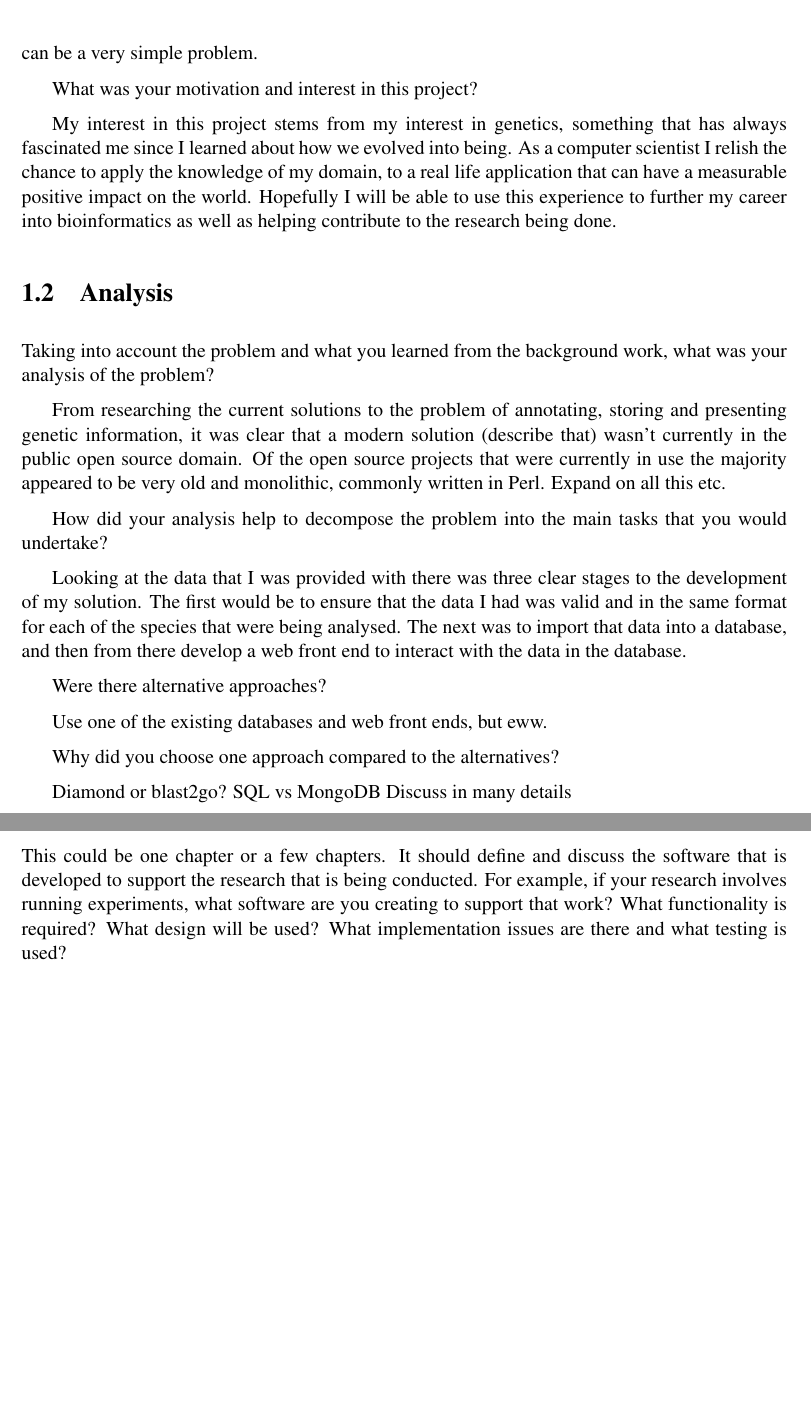
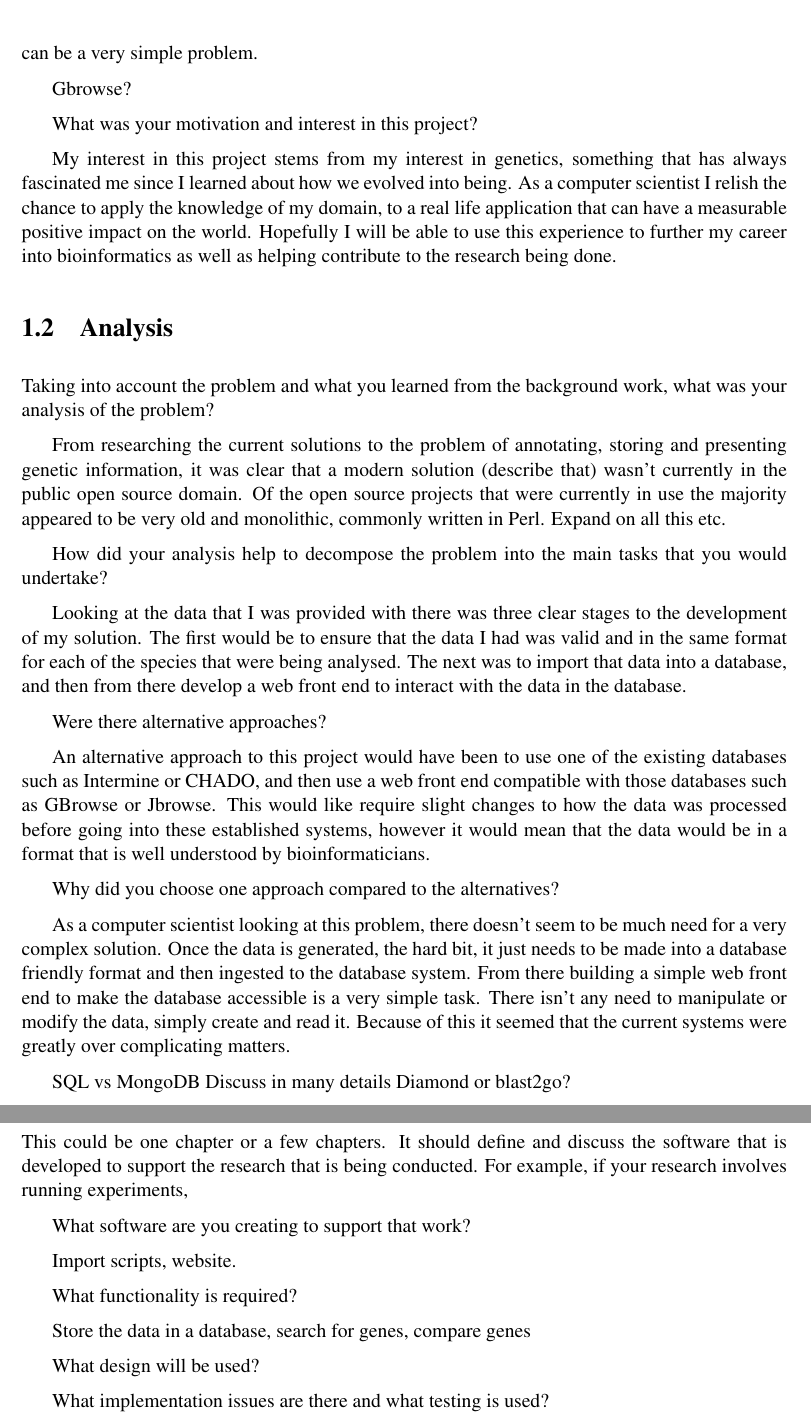
Before and after one commit to liupfskygre/giraffe-browse, a LaTeX thesis (doc/final-report/dissertation.tex, which reads doc/final-report/Chapter1/chapter1.tex, doc/final-report/Chapter3/chapter3.tex): two parts of pages 10 and 12 of 23 before the commit and two parts of pages 10 and 13 of 24 after it, joined at a grey line, cut so that both start at the same text, the shorter picture padded with empty space. Compiled offline with pdfLaTeX.

Commit message:
Did more notes

```diff
--- a/doc/final-report/Chapter1/chapter1.tex
+++ b/doc/final-report/Chapter1/chapter1.tex
@@ -34,10 +34,11 @@ As the source of the data was uncertain, it was decided to investigate performin
 
 Make my blog post into something proper http://blog.owen.cymru/project-log-today-i-found-out-rm-can-only-take-100-000-arguments-at-a-time/
 
-
 What similar systems or research techniques did you assess?
 
 From studying bioinformatics and researching the most common methods of manipulating and analysing the data gathered, a trend was found that indicated that unlike computer science, where tools are highly developed and have evolved to a very stable state where the best tools are known and highly specialised to suit their purpose, in bioinformatics a combination of factors including the relative youth of the field and the large number of competing projects that don't collaborate; there have been a wide array of tools created, often by biologists with no software engineering experience, none of which have been adopted and honed as the de facto standard. This means that for every task in the bioinformatics space there is often many different solutions offered, to what can be a very simple problem.
+
+Gbrowse?
 
 What was your motivation and interest in this project?
 
@@ -54,12 +55,14 @@ Looking at the data that I was provided with there was three clear stages to the
 
 Were there alternative approaches?
 
-Use one of the existing databases and web front ends, but eww.
+An alternative approach to this project would have been to use one of the existing databases such as Intermine or CHADO, and then use a web front end compatible with those databases such as GBrowse or Jbrowse. This would like require slight changes to how the data was processed before going into these established systems, however it would mean that the data would be in a format that is well understood by bioinformaticians.
 
 Why did you choose one approach compared to the alternatives?
 
+As a computer scientist looking at this problem, there doesn't seem to be much need for a very complex solution. Once the data is generated, the hard bit, it just needs to be made into a database friendly format and then ingested to the database system. From there building a simple web front end to make the database accessible is a very simple task. There isn't any need to manipulate or modify the data, simply create and read it. Because of this it seemed that the current systems were greatly over complicating matters.
+
+SQL vs MongoDB Discuss in many details
 Diamond or blast2go?
-SQL vs MongoDB Discuss in many details
 
 There should be a clear statement of the research questions, which you will evaluate at the end of the work.
 
--- a/doc/final-report/Chapter3/chapter3.tex
+++ b/doc/final-report/Chapter3/chapter3.tex
@@ -1,6 +1,18 @@
 \chapter{Software Design, Implementation and Testing}
 
-This could be one chapter or a few chapters. It should define and discuss the software that is developed to support the research that is being conducted. For example, if your research involves running experiments, what software are you creating to support that work? What functionality is required? What design will be used? What implementation issues are there and what testing is used?
+This could be one chapter or a few chapters. It should define and discuss the software that is developed to support the research that is being conducted. For example, if your research involves running experiments,
+
+What software are you creating to support that work?
+
+Import scripts, website.
+
+What functionality is required?
+
+Store the data in a database, search for genes, compare genes
+
+What design will be used?
+
+What implementation issues are there and what testing is used?
 
 Even though a research project is investigating specific research questions, it is still necessary for you to discuss the software that you develop. Research has a habit of generating bits of software that can exist for several years and need future modification. Therefore you need to be able to discuss the technical issues as well as the research approach.
 
```
Also changed, not shown: doc/final-report/Chapter2/chapter2.tex (+2 -0 lines), doc/final-report/dissertation.pdf, doc/final-report/Chapter3/chapter3.tex (24 more changed lines).
